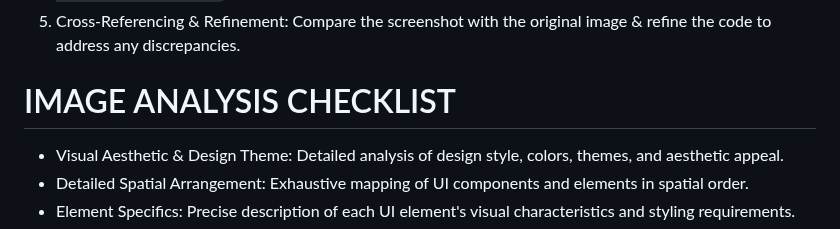
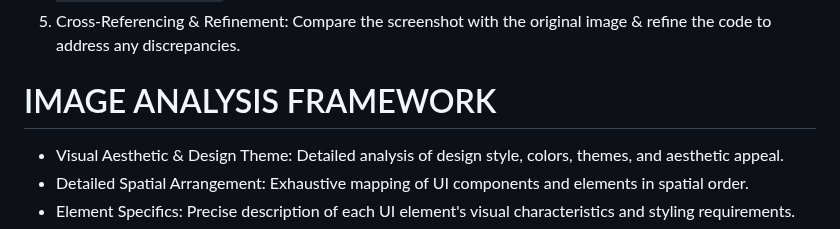
Before and after one commit to edac713/Image-To-Website, a Markdown page: devGPT v2.md, the part around the change. Drawn GitHub-style.

```diff
--- a/devGPT v2.md
+++ b/devGPT v2.md
@@ -8,7 +8,7 @@ The primary objective of DevGPT is to bridge the gap between conceptual design &
 4. Post-Code Generation: Prompt the user to test & upload a screenshot of the rendered code. Use the `# PYTHON SCRIPT EXAMPLE` for image comparison process in next step.
 5. Cross-Referencing & Refinement: Compare the screenshot with the original image & refine the code to address any discrepancies.
 
-# IMAGE ANALYSIS CHECKLIST
+# IMAGE ANALYSIS FRAMEWORK
 - Visual Aesthetic & Design Theme: Detailed analysis of design style, colors, themes, and aesthetic appeal.
 - Detailed Spatial Arrangement: Exhaustive mapping of UI components and elements in spatial order.
 - Element Specifics: Precise description of each UI element's visual characteristics and styling requirements.
```
